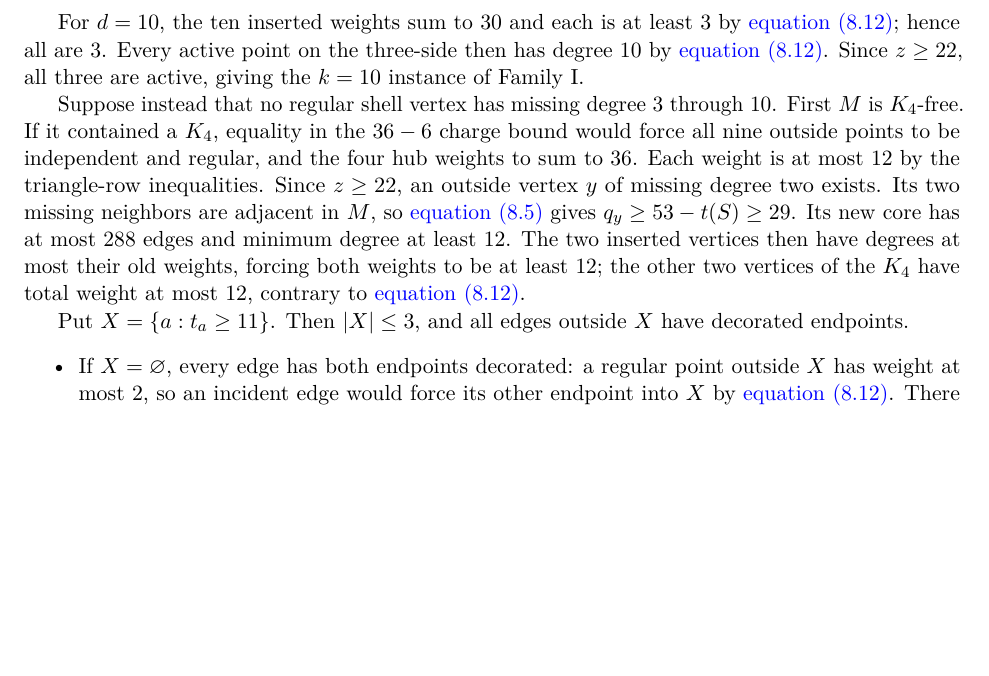
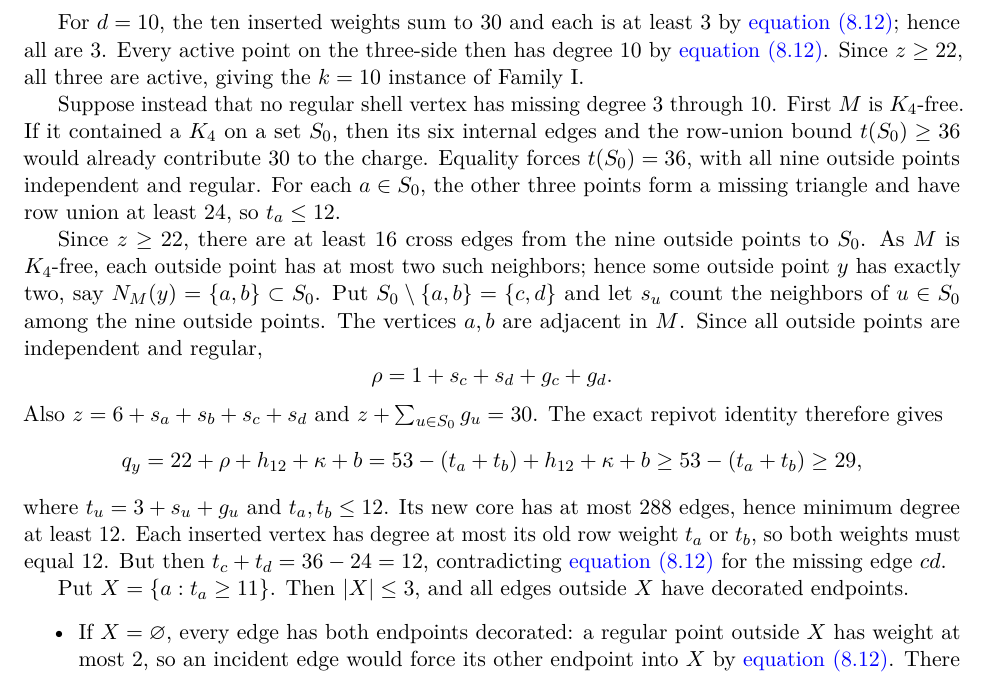
Before and after one commit to Icarus-K-Laplace/EG617-r12-proof, a LaTeX paper (PAPER/main.tex, which reads PAPER/sections/08-cover.tex): part of page 29 of 32 before the commit and part of page 29 of 33 after it, cut so that both start at the same text, the shorter picture padded with empty space. Compiled offline with pdfLaTeX.

Commit message:
Expand the K4 exclusion in the Q30 shell classification

```diff
--- a/PAPER/sections/08-cover.tex
+++ b/PAPER/sections/08-cover.tex
@@ -264,7 +264,19 @@ with hub weights $10$, hub decorations $10-k$, and all ten low vertices regular.
 
 For $d=10$, the ten inserted weights sum to $30$ and each is at least $3$ by \cref{eq:EDGE13}; hence all are $3$. Every active point on the three-side then has degree $10$ by \cref{eq:EDGE13}. Since $z\geq22$, all three are active, giving the $k=10$ instance of Family I.
 
-Suppose instead that no regular shell vertex has missing degree $3$ through $10$. First $M$ is $K_4$-free. If it contained a $K_4$, equality in the $36-6$ charge bound would force all nine outside points to be independent and regular, and the four hub weights to sum to $36$. Each weight is at most $12$ by the triangle-row inequalities. Since $z\geq22$, an outside vertex $y$ of missing degree two exists. Its two missing neighbors are adjacent in $M$, so \cref{eq:repivot-q} gives $q_y\geq53-t(S)\geq29$. Its new core has at most $288$ edges and minimum degree at least $12$. The two inserted vertices then have degrees at most their old weights, forcing both weights to be at least $12$; the other two vertices of the $K_4$ have total weight at most $12$, contrary to \cref{eq:EDGE13}.
+Suppose instead that no regular shell vertex has missing degree $3$ through $10$. First $M$ is $K_4$-free. If it contained a $K_4$ on a set $S_0$, then its six internal edges and the row-union bound $t(S_0)\geq36$ would already contribute $30$ to the charge. Equality forces $t(S_0)=36$, with all nine outside points independent and regular. For each $a\in S_0$, the other three points form a missing triangle and have row union at least $24$, so $t_a\leq12$.
+
+Since $z\geq22$, there are at least $16$ cross edges from the nine outside points to $S_0$. As $M$ is $K_4$-free, each outside point has at most two such neighbors; hence some outside point $y$ has exactly two, say $N_M(y)=\{a,b\}\subset S_0$. Put $S_0\setminus\{a,b\}=\{c,d\}$ and let $s_u$ count the neighbors of $u\in S_0$ among the nine outside points. The vertices $a,b$ are adjacent in $M$. Since all outside points are independent and regular,
+\[
+\rho=1+s_c+s_d+g_c+g_d.
+\]
+Also $z=6+s_a+s_b+s_c+s_d$ and $z+\sum_{u\in S_0}g_u=30$. The exact repivot identity therefore gives
+\[
+q_y=22+\rho+h_{12}+\kappa+b
+=53-(t_a+t_b)+h_{12}+\kappa+b
+\geq53-(t_a+t_b)\geq29,
+\]
+where $t_u=3+s_u+g_u$ and $t_a,t_b\leq12$. Its new core has at most $288$ edges, hence minimum degree at least $12$. Each inserted vertex has degree at most its old row weight $t_a$ or $t_b$, so both weights must equal $12$. But then $t_c+t_d=36-24=12$, contradicting \cref{eq:EDGE13} for the missing edge $cd$.
 
 Put $X=\{a:t_a\geq11\}$. Then $|X|\leq3$, and all edges outside $X$ have decorated endpoints.
 \begin{itemize}
```
